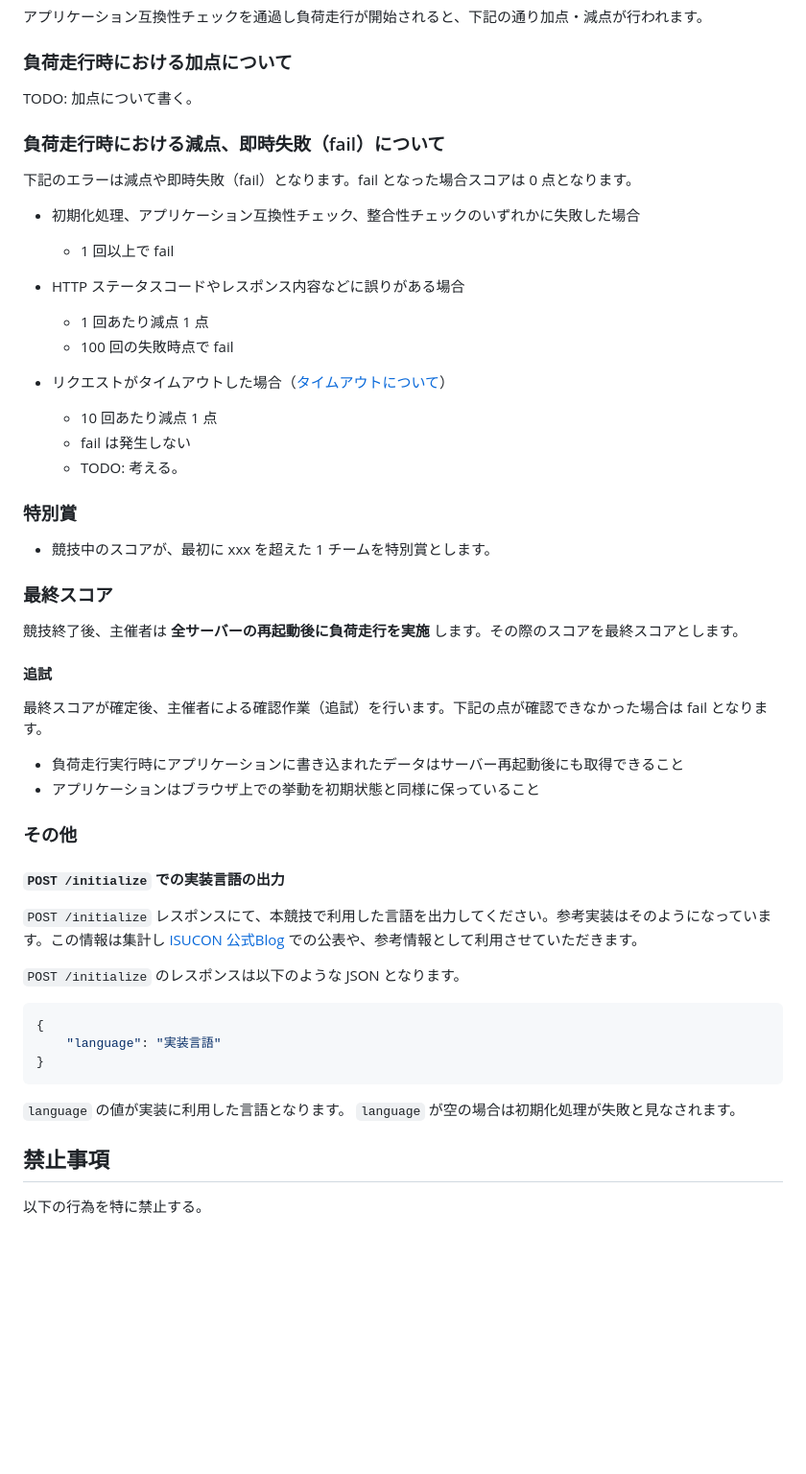
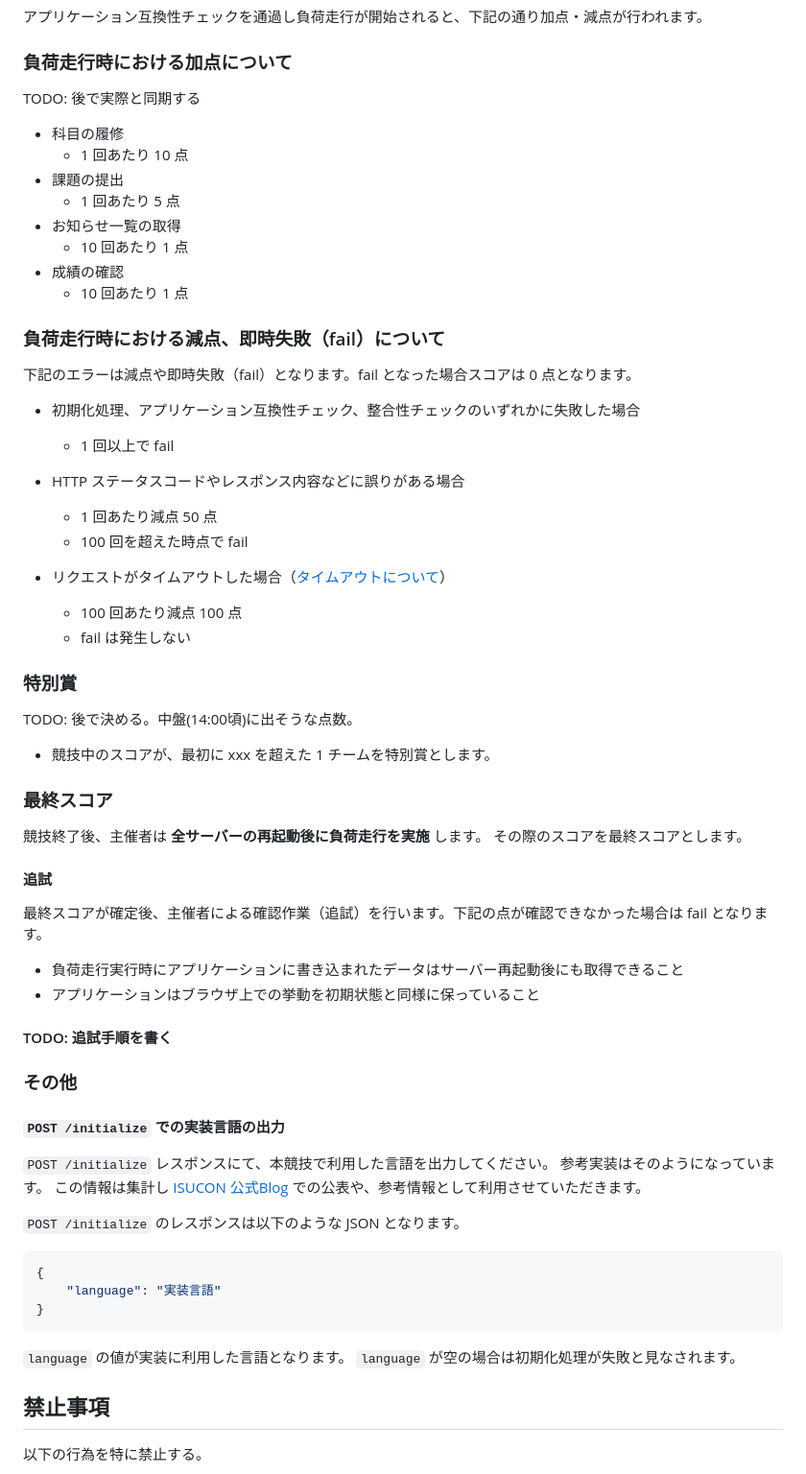
Before and after one commit to isucon/isucon11-final, a Markdown page: docs/manual.md, the part around the change printed below. Shown: that part at 96% size. Rendered like a GitHub page; blank space fills up the shorter version.

````diff
--- a/docs/manual.md
+++ b/docs/manual.md
@@ -218,7 +209,15 @@ TODO: 決める。
 
 ### 負荷走行時における加点について
 
-TODO: 加点について書く。
+TODO: 後で実際と同期する
+- 科目の履修
+  - 1 回あたり 10 点
+- 課題の提出
+  - 1 回あたり 5 点
+- お知らせ一覧の取得
+  - 10 回あたり 1 点
+- 成績の確認
+  - 10 回あたり 1 点
 
 ### 負荷走行時における減点、即時失敗（fail）について
 
@@ -228,21 +227,22 @@ TODO: 加点について書く。
   - 1 回以上で fail
 
 - HTTP ステータスコードやレスポンス内容などに誤りがある場合
-  - 1 回あたり減点 1 点
-  - 100 回の失敗時点で fail
+  - 1 回あたり減点 50 点
+  - 100 回を超えた時点で fail
 
 - リクエストがタイムアウトした場合（[タイムアウトについて](#タイムアウトについて)）
-  - 10 回あたり減点 1 点
+  - 100 回あたり減点 100 点
   - fail は発生しない
-  - TODO: 考える。
 
 ### 特別賞
 
+TODO: 後で決める。中盤(14:00頃)に出そうな点数。
 - 競技中のスコアが、最初に xxx を超えた 1 チームを特別賞とします。
 
 ### 最終スコア
 
-競技終了後、主催者は **全サーバーの再起動後に負荷走行を実施** します。その際のスコアを最終スコアとします。
+競技終了後、主催者は **全サーバーの再起動後に負荷走行を実施** します。
+その際のスコアを最終スコアとします。
 
 #### 追試
 
@@ -251,11 +251,15 @@ TODO: 加点について書く。
 - 負荷走行実行時にアプリケーションに書き込まれたデータはサーバー再起動後にも取得できること
 - アプリケーションはブラウザ上での挙動を初期状態と同様に保っていること
 
+#### TODO: 追試手順を書く
+
 ### その他
 
 #### `POST /initialize` での実装言語の出力
 
-`POST /initialize` レスポンスにて、本競技で利用した言語を出力してください。参考実装はそのようになっています。この情報は集計し [ISUCON 公式Blog](https://isucon.net/) での公表や、参考情報として利用させていただきます。
+`POST /initialize` レスポンスにて、本競技で利用した言語を出力してください。
+参考実装はそのようになっています。
+この情報は集計し [ISUCON 公式Blog](https://isucon.net/) での公表や、参考情報として利用させていただきます。
 
 `POST /initialize` のレスポンスは以下のような JSON となります。
 
@@ -265,7 +269,8 @@ TODO: 加点について書く。
 }
 ```
 
-`language` の値が実装に利用した言語となります。 `language` が空の場合は初期化処理が失敗と見なされます。
+`language` の値が実装に利用した言語となります。
+`language` が空の場合は初期化処理が失敗と見なされます。
 
 ## 禁止事項
 
````
Also changed, not shown: other parts of docs/manual.md (+46 -55 lines), docs/isucholar.md (+17 -19 lines), docs/logo.png (added).
